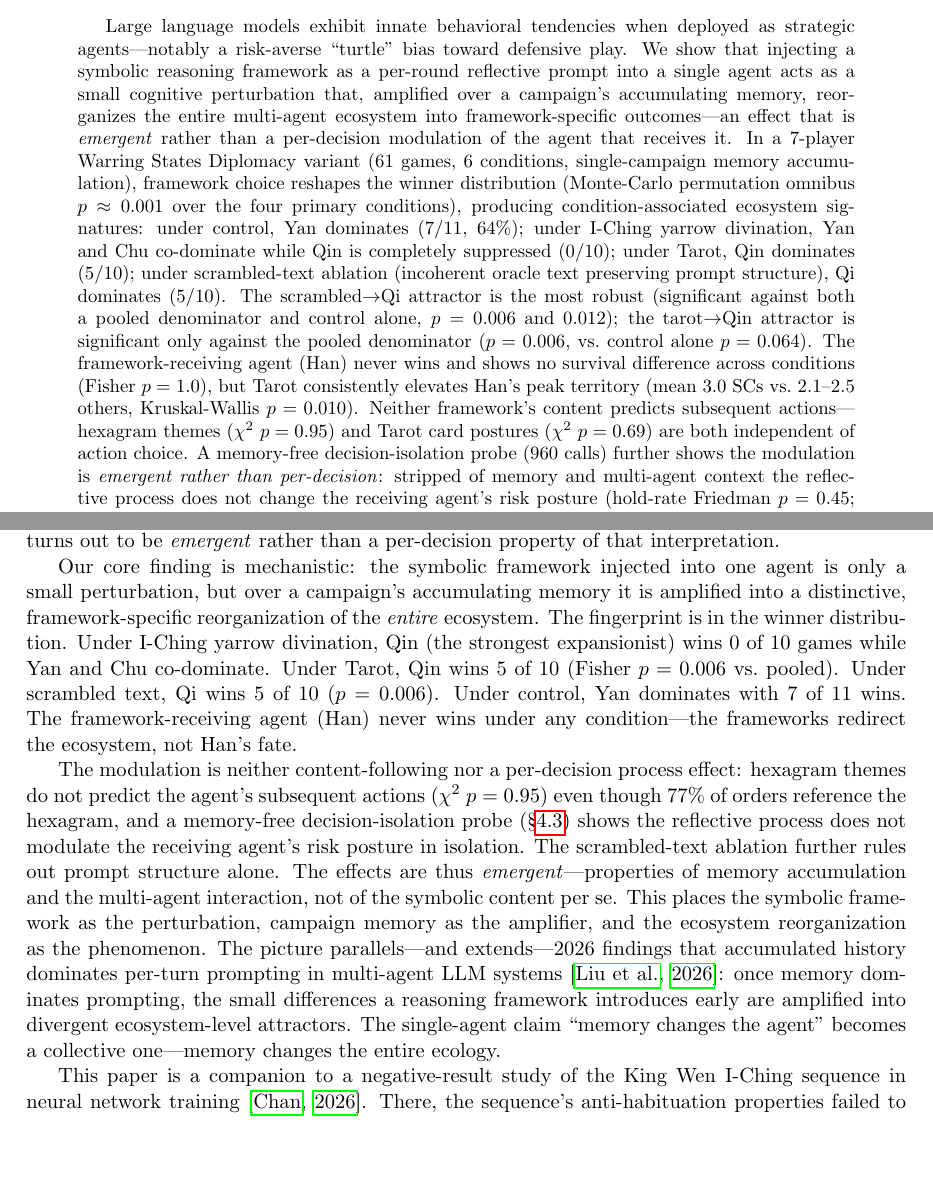
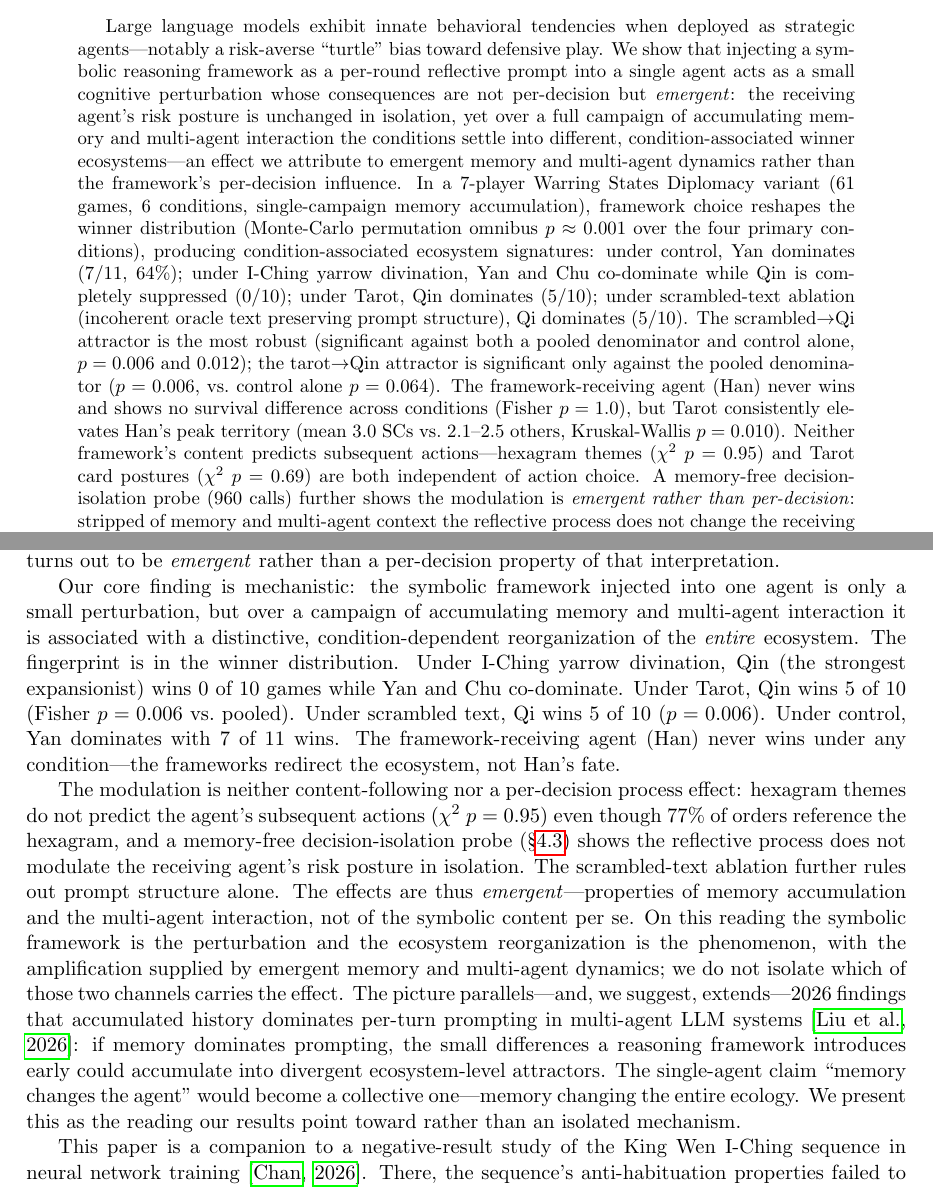
Before and after one commit to augchan42/symbolic-framework-ecosystem-effects, a LaTeX paper (arxiv-submission/main.tex): two parts of pages 1 and 2 of 24, joined at a grey line, cut so that both start at the same text, the shorter picture padded with empty space. Compiled offline with pdfLaTeX.

Commit message:
paper(v2): soften abstract + intro to match the data (no overclaim)
Self-audit against the data and the warringstates-engine analysis docs found
that the memory-mediated reframe, while directionally right, made the opening
prose more confident than the body (and the engine's own limitations)
support. Two corrections, framing only -- no statistics changed:

1. Don't attribute the amplification to memory ALONE. The engine's v0.7
   limitations state the emergent channel "(memory-conditioned play vs.
   diplomacy/order commitments)" is NOT isolated. Reworded to credit
   "emergent memory and multi-agent dynamics" and added an explicit "we do
   not isolate which of those two channels carries the effect." Memory-as-
   amplifier is now framed as the reading the results point toward (the
   Memory Curse parallel), not a demonstrated mechanism.

2. Don't say "framework-specific outcomes." Condition is perfectly
   confounded with campaign (each condition is one campaign:
   control=v2_experiment_01, yarrow=..._yarrow, tarot=..._tarot,
   scrambled=..._scrambled) and between-campaign variance is large
   (breach 40-100% across nominally identical yarrow campaigns). The
   reproducer shows only scrambled is pairwise-separable. Reworded to
   "condition-associated / condition-dependent," matching the body's own
   hedges (Sec 4.4 non-separability, Sec 5.3 variance caveat).

Title kept ("...Trigger Memory-Mediated Ecosystem Dynamics..."): memory is
necessary (memory-free isolation kills the effect) and implicated (breach
climbs with campaign depth), so "memory-mediated" is defensible as
necessary-and-implicated even though the channel is not fully isolated.

Synced the pure-ASCII abstract in ADR-003 (+ scratchpad). Rebuilt PDF and
bundle; clean compile (24 pages, no undefined citations).

Co-Authored-By: Claude Opus 4.8 (1M context) <noreply@anthropic.com>

```diff
--- a/arxiv-submission/main.tex
+++ b/arxiv-submission/main.tex
@@ -37,7 +37,7 @@
 \maketitle
 
 \begin{abstract}
-Large language models exhibit innate behavioral tendencies when deployed as strategic agents---notably a risk-averse ``turtle'' bias toward defensive play. We show that injecting a symbolic reasoning framework as a per-round reflective prompt into a single agent acts as a small cognitive perturbation that, amplified over a campaign's accumulating memory, reorganizes the entire multi-agent ecosystem into framework-specific outcomes---an effect that is \emph{emergent} rather than a per-decision modulation of the agent that receives it. In a 7-player Warring States Diplomacy variant (61 games, 6 conditions, single-campaign memory accumulation), framework choice reshapes the winner distribution (Monte-Carlo permutation omnibus $p \approx 0.001$ over the four primary conditions), producing condition-associated ecosystem signatures: under control, Yan dominates (7/11, 64\%); under I-Ching yarrow divination, Yan and Chu co-dominate while Qin is completely suppressed (0/10); under Tarot, Qin dominates (5/10); under scrambled-text ablation (incoherent oracle text preserving prompt structure), Qi dominates (5/10). The scrambled$\to$Qi attractor is the most robust (significant against both a pooled denominator and control alone, $p = 0.006$ and $0.012$); the tarot$\to$Qin attractor is significant only against the pooled denominator ($p = 0.006$, vs.\ control alone $p = 0.064$). The framework-receiving agent (Han) never wins and shows no survival difference across conditions (Fisher $p = 1.0$), but Tarot consistently elevates Han's peak territory (mean 3.0 SCs vs.\ 2.1--2.5 others, Kruskal-Wallis $p = 0.010$). Neither framework's content predicts subsequent actions---hexagram themes ($\chi^2$ $p = 0.95$) and Tarot card postures ($\chi^2$ $p = 0.69$) are both independent of action choice. A memory-free decision-isolation probe (960 calls) further shows the modulation is \emph{emergent rather than per-decision}: stripped of memory and multi-agent context the reflective process does not change the receiving agent's risk posture (hold-rate Friedman $p = 0.45$; the I-Ching changes no decisions beyond temperature noise, $p = 0.60$; Tarot perturbs move content but not risk posture, $p = 0.021$), locating the effect in memory accumulation and multi-agent dynamics rather than per-decision processing. A 2$\times$2 factorial decomposition separating yarrow's decision-time (per-round oracle) and learning-time (between-game I-Ching reflection) components reveals a non-additive interaction: each component individually freezes the board (50--60\% stalemate rate, Fisher $p = 0.012$ and $0.004$ vs.\ control), but combined they produce zero stalemates (interaction $p = 0.004$). Direct testing relocates yarrow's Qin suppression from the framework-receiving agent's own cooperation to rival (Chu) expansion through a map corridor; a depth-matched follow-up then shows that expansion is governed by campaign memory depth, not the oracle (condition $p = 0.55$), so even this pathway is emergent rather than framework-specific. We present this as an observation paper establishing that alignment-framework choice at the agent level produces distinctive, non-additive system-level consequences in multi-agent settings, transmitted through emergent multi-agent and memory dynamics rather than the framework's per-decision effect on the receiving agent.
+Large language models exhibit innate behavioral tendencies when deployed as strategic agents---notably a risk-averse ``turtle'' bias toward defensive play. We show that injecting a symbolic reasoning framework as a per-round reflective prompt into a single agent acts as a small cognitive perturbation whose consequences are not per-decision but \emph{emergent}: the receiving agent's risk posture is unchanged in isolation, yet over a full campaign of accumulating memory and multi-agent interaction the conditions settle into different, condition-associated winner ecosystems---an effect we attribute to emergent memory and multi-agent dynamics rather than the framework's per-decision influence. In a 7-player Warring States Diplomacy variant (61 games, 6 conditions, single-campaign memory accumulation), framework choice reshapes the winner distribution (Monte-Carlo permutation omnibus $p \approx 0.001$ over the four primary conditions), producing condition-associated ecosystem signatures: under control, Yan dominates (7/11, 64\%); under I-Ching yarrow divination, Yan and Chu co-dominate while Qin is completely suppressed (0/10); under Tarot, Qin dominates (5/10); under scrambled-text ablation (incoherent oracle text preserving prompt structure), Qi dominates (5/10). The scrambled$\to$Qi attractor is the most robust (significant against both a pooled denominator and control alone, $p = 0.006$ and $0.012$); the tarot$\to$Qin attractor is significant only against the pooled denominator ($p = 0.006$, vs.\ control alone $p = 0.064$). The framework-receiving agent (Han) never wins and shows no survival difference across conditions (Fisher $p = 1.0$), but Tarot consistently elevates Han's peak territory (mean 3.0 SCs vs.\ 2.1--2.5 others, Kruskal-Wallis $p = 0.010$). Neither framework's content predicts subsequent actions---hexagram themes ($\chi^2$ $p = 0.95$) and Tarot card postures ($\chi^2$ $p = 0.69$) are both independent of action choice. A memory-free decision-isolation probe (960 calls) further shows the modulation is \emph{emergent rather than per-decision}: stripped of memory and multi-agent context the reflective process does not change the receiving agent's risk posture (hold-rate Friedman $p = 0.45$; the I-Ching changes no decisions beyond temperature noise, $p = 0.60$; Tarot perturbs move content but not risk posture, $p = 0.021$), locating the effect in memory accumulation and multi-agent dynamics rather than per-decision processing. A 2$\times$2 factorial decomposition separating yarrow's decision-time (per-round oracle) and learning-time (between-game I-Ching reflection) components reveals a non-additive interaction: each component individually freezes the board (50--60\% stalemate rate, Fisher $p = 0.012$ and $0.004$ vs.\ control), but combined they produce zero stalemates (interaction $p = 0.004$). Direct testing relocates yarrow's Qin suppression from the framework-receiving agent's own cooperation to rival (Chu) expansion through a map corridor; a depth-matched follow-up then shows that expansion is governed by campaign memory depth, not the oracle (condition $p = 0.55$), so even this pathway is emergent rather than framework-specific. We present this as an observation paper establishing that alignment-framework choice at the agent level produces distinctive, non-additive system-level consequences in multi-agent settings, transmitted through emergent multi-agent and memory dynamics rather than the framework's per-decision effect on the receiving agent.
 \end{abstract}
 
 \section{Introduction}
@@ -51,9 +51,9 @@ We investigate this using symbolic reasoning frameworks---not trait labels or be
 
 The distinction between frameworks and personas is load-bearing. A persona says ``be cooperative.'' A framework says ``Hexagram 36, Brightness Hiding: the light retreats into the earth; the wise person dims their brilliance among the masses'' and asks the agent to interpret this in context. The interpretation step is where we initially located the mechanism---but, as \S\ref{sec:content} shows, the effect turns out to be \emph{emergent} rather than a per-decision property of that interpretation.
 
-Our core finding is mechanistic: the symbolic framework injected into one agent is only a small perturbation, but over a campaign's accumulating memory it is amplified into a distinctive, framework-specific reorganization of the \emph{entire} ecosystem. The fingerprint is in the winner distribution. Under I-Ching yarrow divination, Qin (the strongest expansionist) wins 0 of 10 games while Yan and Chu co-dominate. Under Tarot, Qin wins 5 of 10 (Fisher $p = 0.006$ vs.\ pooled). Under scrambled text, Qi wins 5 of 10 ($p = 0.006$). Under control, Yan dominates with 7 of 11 wins. The framework-receiving agent (Han) never wins under any condition---the frameworks redirect the ecosystem, not Han's fate.
+Our core finding is mechanistic: the symbolic framework injected into one agent is only a small perturbation, but over a campaign of accumulating memory and multi-agent interaction it is associated with a distinctive, condition-dependent reorganization of the \emph{entire} ecosystem. The fingerprint is in the winner distribution. Under I-Ching yarrow divination, Qin (the strongest expansionist) wins 0 of 10 games while Yan and Chu co-dominate. Under Tarot, Qin wins 5 of 10 (Fisher $p = 0.006$ vs.\ pooled). Under scrambled text, Qi wins 5 of 10 ($p = 0.006$). Under control, Yan dominates with 7 of 11 wins. The framework-receiving agent (Han) never wins under any condition---the frameworks redirect the ecosystem, not Han's fate.
 
-The modulation is neither content-following nor a per-decision process effect: hexagram themes do not predict the agent's subsequent actions ($\chi^2$ $p = 0.95$) even though 77\% of orders reference the hexagram, and a memory-free decision-isolation probe (\S\ref{sec:content}) shows the reflective process does not modulate the receiving agent's risk posture in isolation. The scrambled-text ablation further rules out prompt structure alone. The effects are thus \emph{emergent}---properties of memory accumulation and the multi-agent interaction, not of the symbolic content per se. This places the symbolic framework as the perturbation, campaign memory as the amplifier, and the ecosystem reorganization as the phenomenon. The picture parallels---and extends---2026 findings that accumulated history dominates per-turn prompting in multi-agent LLM systems \citep{MemoryCurse2026}: once memory dominates prompting, the small differences a reasoning framework introduces early are amplified into divergent ecosystem-level attractors. The single-agent claim ``memory changes the agent'' becomes a collective one---memory changes the entire ecology.
+The modulation is neither content-following nor a per-decision process effect: hexagram themes do not predict the agent's subsequent actions ($\chi^2$ $p = 0.95$) even though 77\% of orders reference the hexagram, and a memory-free decision-isolation probe (\S\ref{sec:content}) shows the reflective process does not modulate the receiving agent's risk posture in isolation. The scrambled-text ablation further rules out prompt structure alone. The effects are thus \emph{emergent}---properties of memory accumulation and the multi-agent interaction, not of the symbolic content per se. On this reading the symbolic framework is the perturbation and the ecosystem reorganization is the phenomenon, with the amplification supplied by emergent memory and multi-agent dynamics; we do not isolate which of those two channels carries the effect. The picture parallels---and, we suggest, extends---2026 findings that accumulated history dominates per-turn prompting in multi-agent LLM systems \citep{MemoryCurse2026}: if memory dominates prompting, the small differences a reasoning framework introduces early could accumulate into divergent ecosystem-level attractors. The single-agent claim ``memory changes the agent'' would become a collective one---memory changing the entire ecology. We present this as the reading our results point toward rather than an isolated mechanism.
 
 This paper is a companion to a negative-result study of the King Wen I-Ching sequence in neural network training \citep{Chan2026kingwen}. There, the sequence's anti-habituation properties failed to improve training. Here, the same sequence (via yarrow-stalk casting) fails to improve strategic decision-making but produces measurable ecosystem effects. The sequence appears to be a reliable perturbator---it changes behavior without improving it.
 
```
Also changed, not shown: docs/adr/003-arxiv-metadata.md (+1 -1 lines), paper/main.tex (+3 -3 lines), paper/main.pdf, 1 other file.
